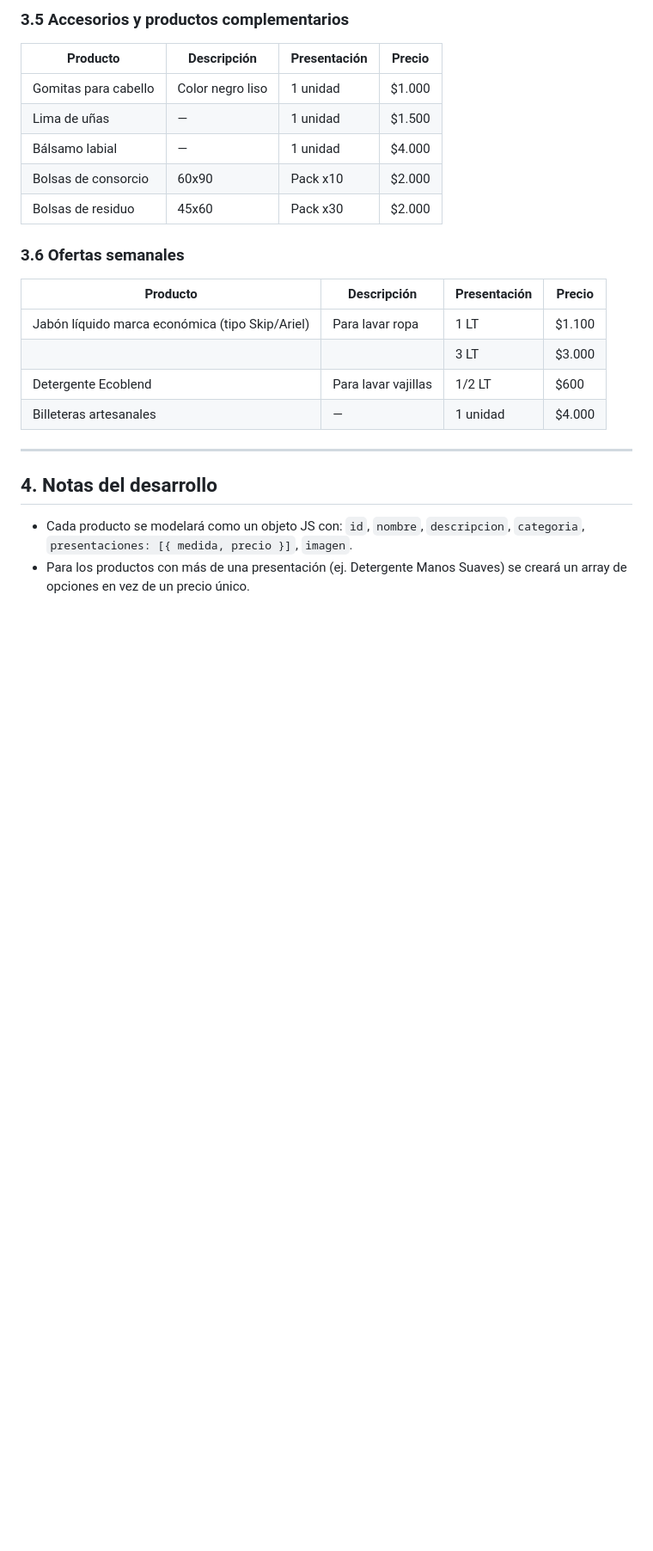
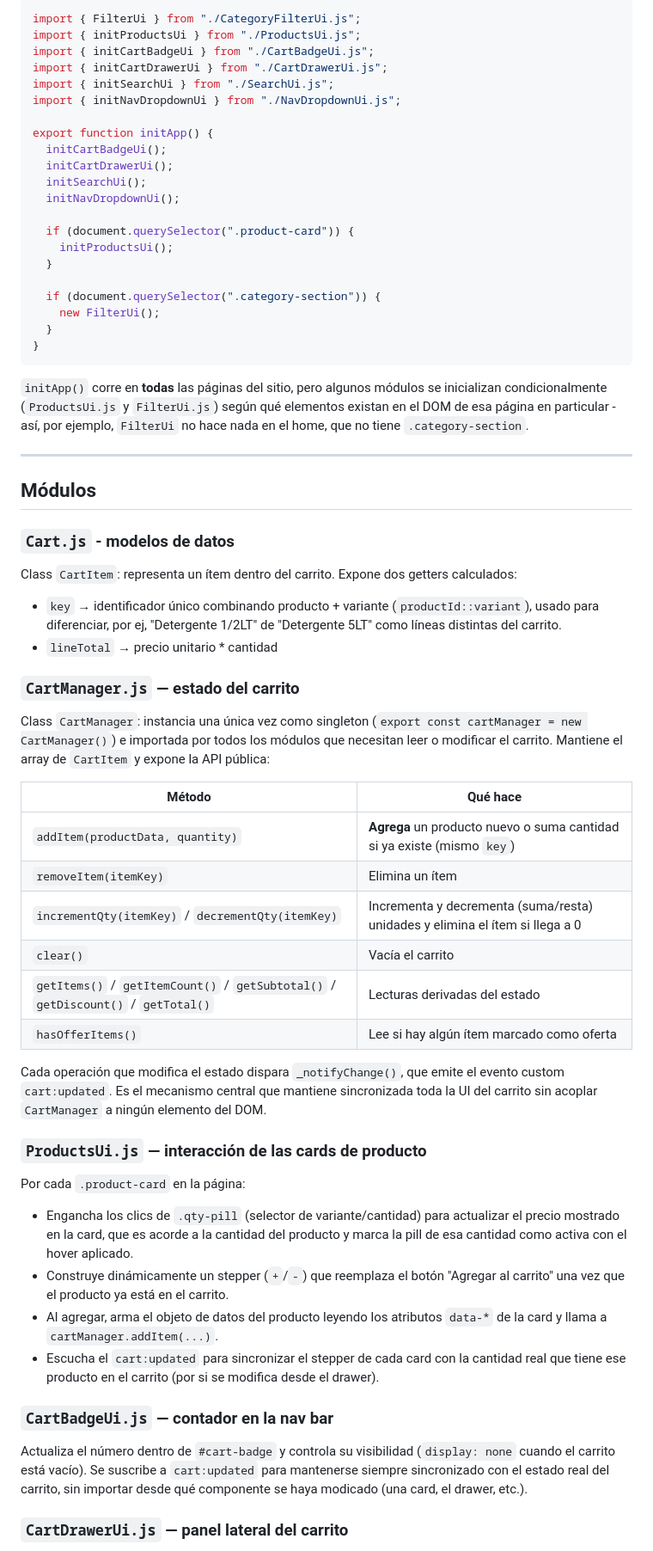
Before and after one commit to NachHeredia/Icaro-0326-PF-M2, a Markdown page: README.md, the part around one of its changes. Shown at 86% size. Drawn GitHub-style; blank space fills up the shorter version.

Commit message:
Finalización de readme completo para lectura

````diff
--- a/README.md
+++ b/README.md
@@ -69,24 +35,63 @@ Realicé un e-commerce bpasico desarrollado con HTML, CSS y JavaSrcript Vanilla
 
-### 3.5 Accesorios y productos complementarios
-| Producto | Descripción | Presentación | Precio |
-|---|---|---|---|
-| Gomitas para cabello | Color negro liso | 1 unidad | $1.000 |
-| Lima de uñas | — | 1 unidad | $1.500 |
-| Bálsamo labial | — | 1 unidad | $4.000 |
-| Bolsas de consorcio | 60x90 | Pack x10 | $2.000 |
-| Bolsas de residuo | 45x60 | Pack x30 | $2.000 |
+```js
+import { FilterUi } from "./CategoryFilterUi.js";
+import { initProductsUi } from "./ProductsUi.js";
+import { initCartBadgeUi } from "./CartBadgeUi.js";
+import { initCartDrawerUi } from "./CartDrawerUi.js";
+import { initSearchUi } from "./SearchUi.js";
+import { initNavDropdownUi } from "./NavDropdownUi.js";
 
-### 3.6 Ofertas semanales
-| Producto | Descripción | Presentación | Precio |
-|---|---|---|---|
-| Jabón líquido marca económica (tipo Skip/Ariel) | Para lavar ropa | 1 LT | $1.100 |
-| | | 3 LT | $3.000 |
-| Detergente Ecoblend | Para lavar vajillas | 1/2 LT | $600 |
-| Billeteras artesanales | — | 1 unidad | $4.000 |
+export function initApp() {
+  initCartBadgeUi();
+  initCartDrawerUi();
+  initSearchUi();
+  initNavDropdownUi();
+
+  if (document.querySelector(".product-card")) {
+    initProductsUi();
+  }
+
+  if (document.querySelector(".category-section")) {
+    new FilterUi();
+  }
+}
+```
+
+`initApp()` corre en **todas** las páginas del sitio, pero algunos módulos se inicializan condicionalmente (`ProductsUi.js` y `FilterUi.js`) según qué elementos existan en el DOM de esa página en particular - así, por ejemplo, `FilterUi` no hace nada en el home, que no tiene `.category-section`.
 
 ---
 
-## 4. Notas del desarrollo
-- Cada producto se modelará como un objeto JS con: `id`, `nombre`, `descripcion`, `categoria`, `presentaciones: [{ medida, precio }]`, `imagen`.
-- Para los productos con más de una presentación (ej. Detergente Manos Suaves) se creará un array de opciones en vez de un precio único.
+## Módulos
 
+### `Cart.js` - modelos de datos
+Class `CartItem`: representa un ítem dentro del carrito. Expone dos getters calculados:
+- `key` → identificador único combinando producto + variante (`productId::variant`), usado para diferenciar, por ej, "Detergente 1/2LT" de "Detergente 5LT" como líneas distintas del carrito.
+- `lineTotal` → precio unitario * cantidad
+
+### `CartManager.js` — estado del carrito
+
+Class `CartManager`: instancia una única vez como singleton (`export const cartManager = new CartManager()`) e importada por todos los módulos que necesitan leer o modificar el carrito. Mantiene el array de `CartItem` y expone la API pública:
+
+| Método | Qué hace |
+| --- | --- |
+| `addItem(productData, quantity)` | **Agrega** un producto nuevo o suma cantidad si ya existe (mismo `key`) |
+| `removeItem(itemKey)` | Elimina un ítem |
+| `incrementQty(itemKey)` / `decrementQty(itemKey)` | Incrementa y decrementa (suma/resta) unidades y elimina el ítem si llega a 0 |
+| `clear()` | Vacía el carrito |
+| `getItems()` / `getItemCount()` / `getSubtotal()` / `getDiscount()` / `getTotal()` | Lecturas derivadas del estado |
+| `hasOfferItems()` | Lee si hay algún ítem marcado como oferta |
+
+Cada operación que modifica el estado dispara `_notifyChange()`, que emite el evento custom `cart:updated`. Es el mecanismo central que mantiene sincronizada toda la UI del carrito sin acoplar `CartManager` a ningún elemento del DOM.
+
+### `ProductsUi.js` — interacción de las cards de producto
+Por cada `.product-card` en la página:
+- Engancha los clics de `.qty-pill` (selector de variante/cantidad) para actualizar el precio mostrado en la card, que es acorde a la cantidad del producto y marca la pill de esa cantidad como activa con el hover aplicado.
+- Construye dinámicamente un stepper (`+`/`-`) que reemplaza el botón "Agregar al carrito" una vez que el producto ya está en el carrito.
+- Al agregar, arma el objeto de datos del producto leyendo los atributos `data-*` de la card y llama a `cartManager.addItem(...)`.
+- Escucha el `cart:updated`  para sincronizar el stepper de cada card con la cantidad real que tiene ese producto en el carrito (por si se modifica desde el drawer).
+
+### `CartBadgeUi.js` — contador en la nav bar
+Actualiza el número dentro de `#cart-badge` y controla su visibilidad (`display: none` cuando el carrito está vacío). Se suscribe a `cart:updated` para mantenerse siempre sincronizado con el estado real del carrito, sin importar desde qué componente se haya modicado (una card, el drawer, etc.).
+
+### `CartDrawerUi.js` — panel lateral del carrito
+
````
Also changed, not shown: other parts of README.md (+74 -47 lines).
